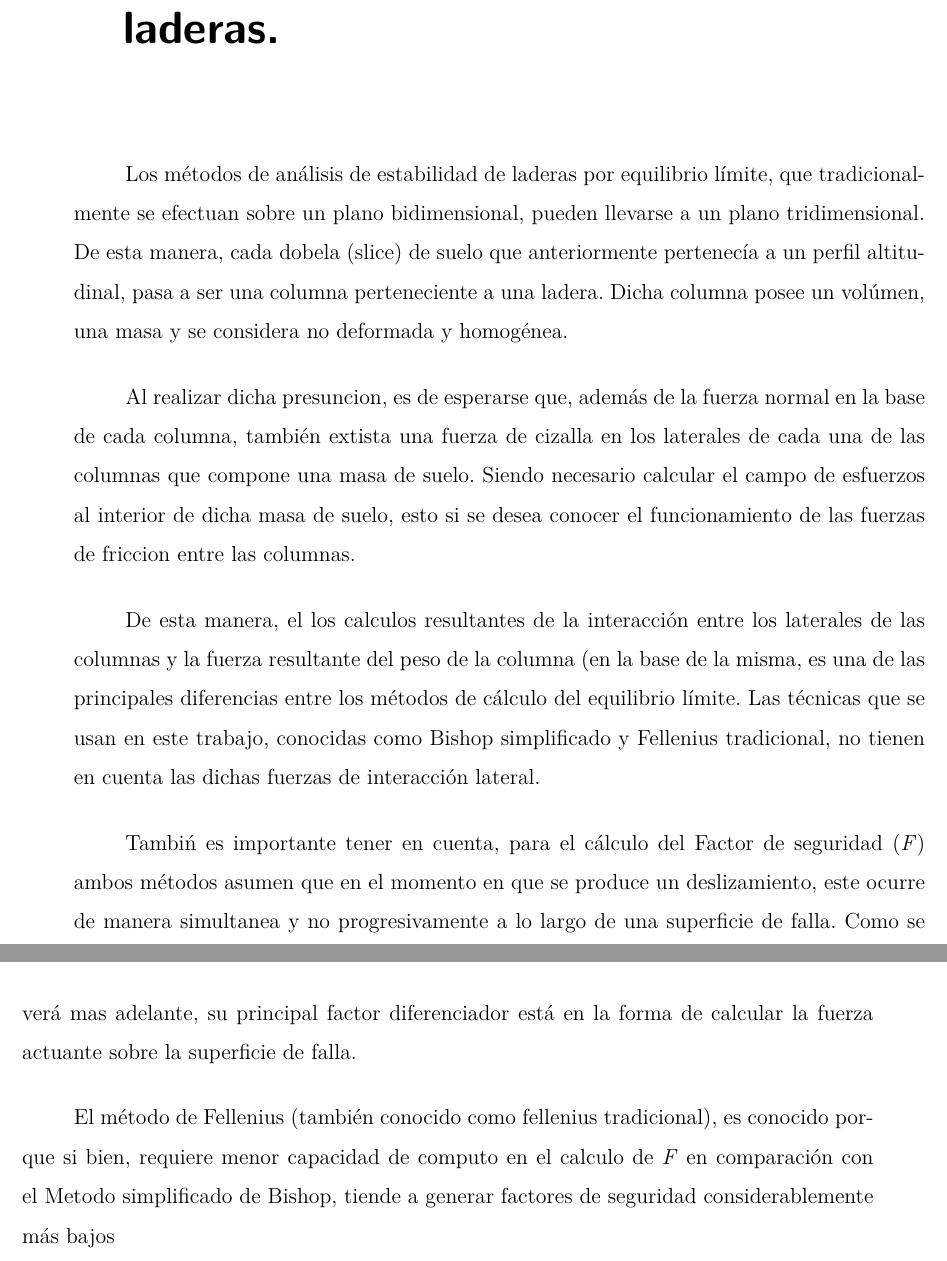
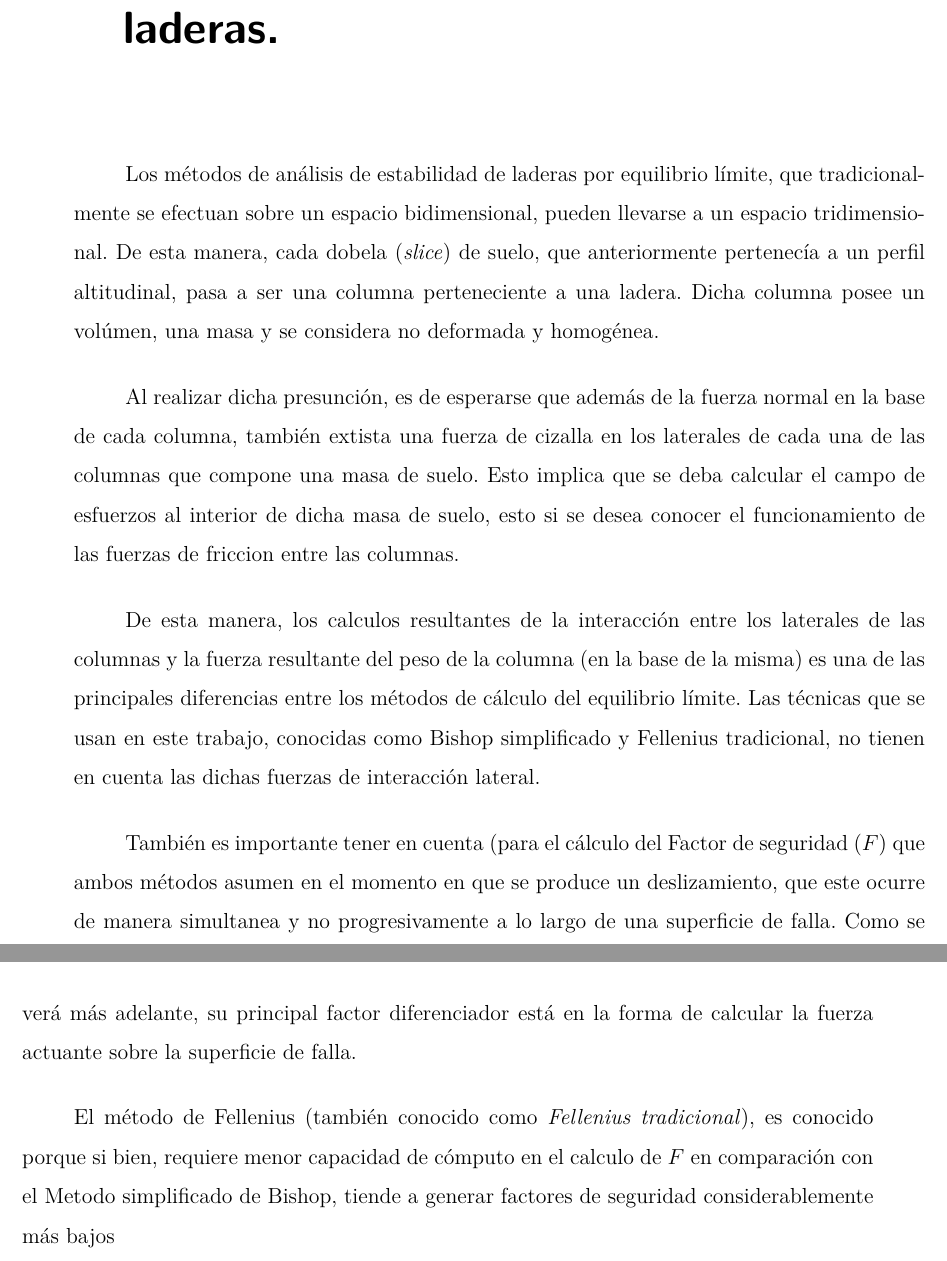
Before and after one commit to losuarezburgoa/tesis, a LaTeX thesis (TesisMSc.tex, which reads Kap2/Kap2.tex): two parts of pages 15 and 16 of 61, joined at a grey line, cut so that both start at the same text. Compiled offline with pdfLaTeX.

Commit message:
Corregido.

```diff
--- a/Kap2/Kap2.tex
+++ b/Kap2/Kap2.tex
@@ -1,11 +1,12 @@
 \chapter{Fundamentos de estabilidad de laderas.}
-Los m\'etodos de an\'alisis de estabilidad de laderas por equilibrio l\'imite, que tradicionalmente se efectuan sobre un plano bidimensional, pueden llevarse a un plano tridimensional.
-De esta manera, cada dobela (slice) de suelo  que anteriormente pertenec\'ia a un perfil altitudinal, pasa a ser una columna perteneciente a una ladera. Dicha columna posee un vol\'umen, una masa y se considera no deformada y homog\'enea.
 
-Al realizar dicha presuncion, es de esperarse que, adem\'as de la fuerza normal en la base de cada columna, tambi\'en extista una fuerza de cizalla en los laterales de cada una de las columnas que compone una masa de suelo. Siendo necesario calcular el campo de esfuerzos al interior de dicha masa de suelo, esto si se desea conocer el funcionamiento de las fuerzas de friccion entre las columnas.
+Los m\'etodos de an\'alisis de estabilidad de laderas por equilibrio l\'imite, que tradicionalmente se efectuan sobre un espacio bidimensional, pueden llevarse a un espacio tridimensional.
+De esta manera, cada dobela (\textit{slice}) de suelo, que anteriormente pertenec\'ia a un perfil altitudinal, pasa a ser una columna perteneciente a una ladera. Dicha columna posee un vol\'umen, una masa y se considera no deformada y homog\'enea.
 
-De esta manera, el los calculos resultantes de la interacci\'on entre los laterales de las columnas y la fuerza resultante del peso de la columna (en la base de la misma, es una de las principales diferencias entre los m\'etodos de c\'alculo del equilibrio l\'imite. Las t\'ecnicas que se usan en este trabajo, conocidas como Bishop simplificado y Fellenius tradicional, no tienen en cuenta las dichas fuerzas de interacci\'on lateral.
+Al realizar dicha presunci\'on, es de esperarse que adem\'as de la fuerza normal en la base de cada columna, tambi\'en extista una fuerza de cizalla en los laterales de cada una de las columnas que compone una masa de suelo. Esto implica que se deba calcular el campo de esfuerzos al interior de dicha masa de suelo, esto si se desea conocer el funcionamiento de las fuerzas de friccion entre las columnas.
 
-Tambi\'n es importante tener en cuenta, para el c\'alculo del Factor de seguridad (\textit{F}) ambos m\'etodos asumen que en el momento en que se produce un deslizamiento, este ocurre de manera simultanea y no progresivamente a lo largo de una superficie de falla. Como se ver\'a mas adelante, su principal factor diferenciador est\'a en la forma de calcular la fuerza actuante sobre la superficie de falla.
+De esta manera, los calculos resultantes de la interacci\'on entre los laterales de las columnas y la fuerza resultante del peso de la columna (en la base de la misma) es una de las principales diferencias entre los m\'etodos de c\'alculo del equilibrio l\'imite. Las t\'ecnicas que se usan en este trabajo, conocidas como Bishop simplificado y Fellenius tradicional, no tienen en cuenta las dichas fuerzas de interacci\'on lateral.
 
-El m\'etodo de Fellenius (tambi\'en conocido como fellenius tradicional), es conocido porque si bien, requiere menor capacidad de computo en el calculo de \textit{F} en comparaci\'on con el Metodo simplificado de Bishop, tiende a generar factores de seguridad considerablemente m\'as bajos
+Tambi\'en es importante tener en cuenta (para el c\'alculo del Factor de seguridad (\(F\)) que ambos m\'etodos asumen en el momento en que se produce un deslizamiento, que este ocurre de manera simultanea y no progresivamente a lo largo de una superficie de falla. Como se ver\'a m\'as adelante, su principal factor diferenciador est\'a en la forma de calcular la fuerza actuante sobre la superficie de falla.
+
+El m\'etodo de Fellenius (tambi\'en conocido como  \emph{Fellenius tradicional}), es conocido porque si bien, requiere menor capacidad de c\'omputo en el calculo de \(F\) en comparaci\'on con el Metodo simplificado de Bishop, tiende a generar factores de seguridad considerablemente m\'as bajos
```
